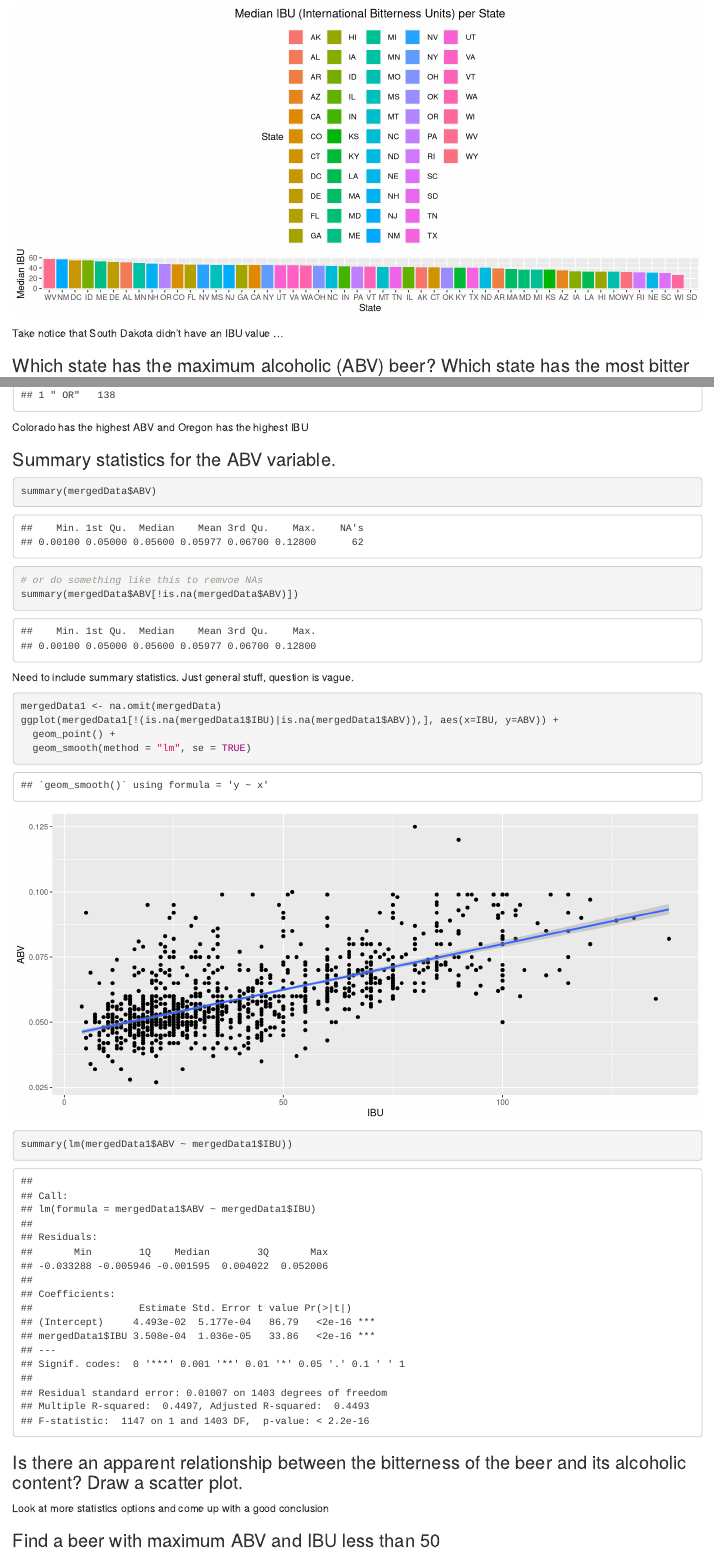
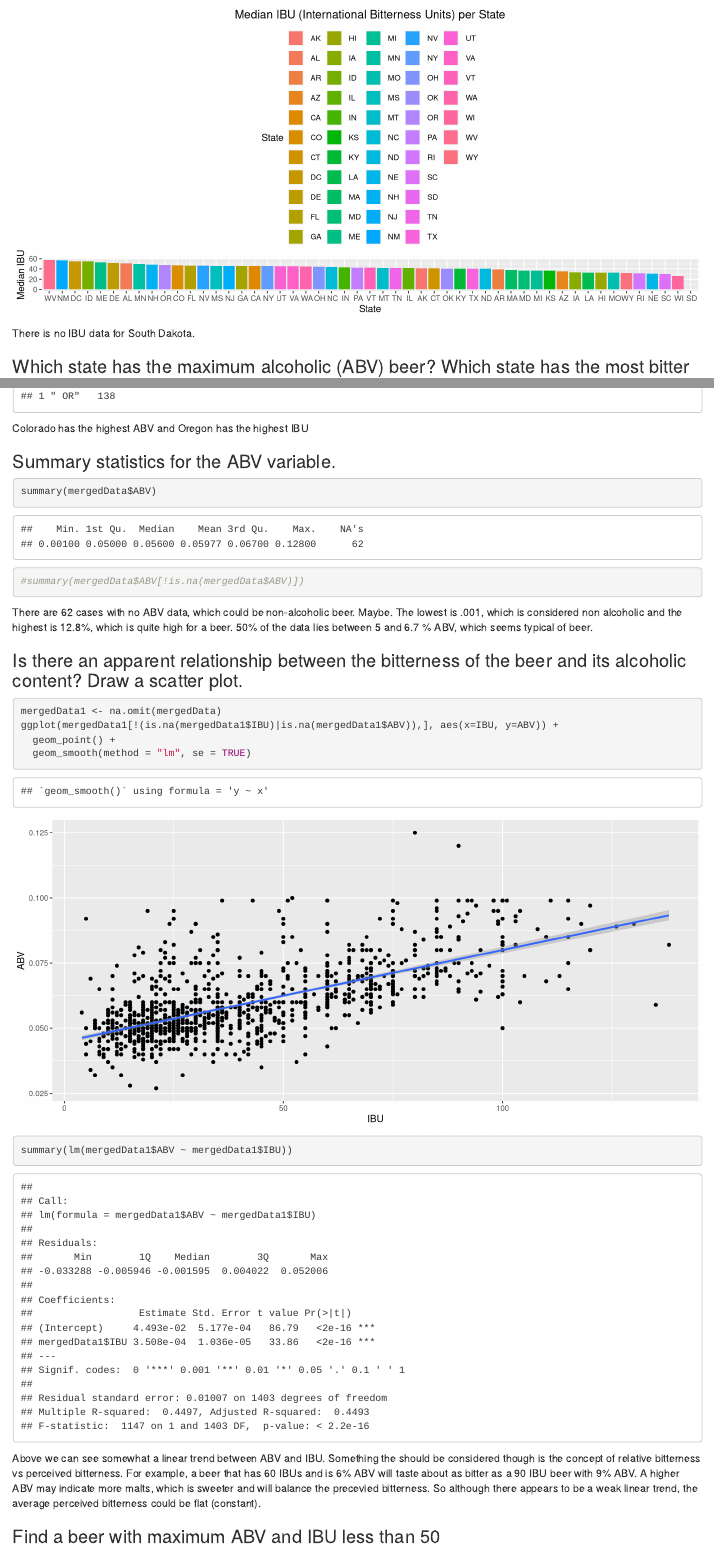
Before and after one commit to bSharpCyclist/MSDS-6306---Case-Study-1, an R Markdown document (CaseStudy1.Rmd): the page in a window 1100 px wide, from 3560 px down before the commit and from 3810 px down after it, and a second part further down, joined at a grey line. Rendered offline with R 4.5, knitr and Pandoc, with nearby package versions.

Commit message:
Additional changes and files

````diff
--- a/CaseStudy1.Rmd
+++ b/CaseStudy1.Rmd
@@ -85,7 +85,7 @@ A sample of the beginning and ending of the data set appears above and includes
 ### Report the number of NA's in each column
 
 ```{r}
-colSums(is.na(mergedData))
+kable(colSums(is.na(mergedData)))
 ```
 
 The above graphic shows us that we have 62 NAs in the ABV column, and 1005 NAs in the IBU column.
@@ -118,7 +118,7 @@ ibuPlot +
   theme(plot.title = element_text(hjust = 0.5), legend.position = "top")
 ```
 
-Take notice that South Dakota didn't have an IBU value ...
+There is no IBU data for South Dakota.
 
 ### Which state has the maximum alcoholic (ABV) beer? Which state has the most bitter (IBU) beer?
 
@@ -140,14 +140,12 @@ Colorado has the highest ABV and Oregon has the highest IBU
 
 ```{r}
 summary(mergedData$ABV)
-
-# or do something like this to remvoe NAs
-summary(mergedData$ABV[!is.na(mergedData$ABV)])
+#summary(mergedData$ABV[!is.na(mergedData$ABV)])
 ```
 
-Need to include summary statistics. Just general stuff, question is vague.
+There are 62 cases with no ABV data, which could be non-alcoholic beer. Maybe. The lowest is .001, which is considered non alcoholic and the highest is 12.8%, which is quite high for a beer. 50% of the data lies between 5 and 6.7 % ABV, which seems typical of beer.
 
-
+### Is there an apparent relationship between the bitterness of the beer and its alcoholic content? Draw a scatter plot.
 
 ```{r fig.align='center', fig.width=11}
 mergedData1 <- na.omit(mergedData)
@@ -157,9 +155,7 @@ ggplot(mergedData1[!(is.na(mergedData1$IBU)|is.na(mergedData1$ABV)),], aes(x=IBU
 summary(lm(mergedData1$ABV ~ mergedData1$IBU))
 ```
 
-### Is there an apparent relationship between the bitterness of the beer and its alcoholic content? Draw a scatter plot.
-
-Look at more statistics options and come up with a good conclusion
+Above we can see somewhat a linear trend between ABV and IBU. Something the should be considered though is the concept of relative bitterness vs perceived bitterness. For example, a beer that has 60 IBUs and is 6% ABV will taste about as bitter as a 90 IBU beer with 9% ABV. A higher ABV may indicate more malts, which is sweeter and will balance the precevied bitterness. So although there appears to be a weak linear trend, the average perceived bitterness could be flat (constant).
 
 ### Find a beer with maximum ABV and IBU less than 50
 
````
Also changed, not shown: Case Study 01.pdf (added), CaseStudy1.html (added), README.md, CaseStudy1.Rmd (9 more changed lines), 1 other file.
